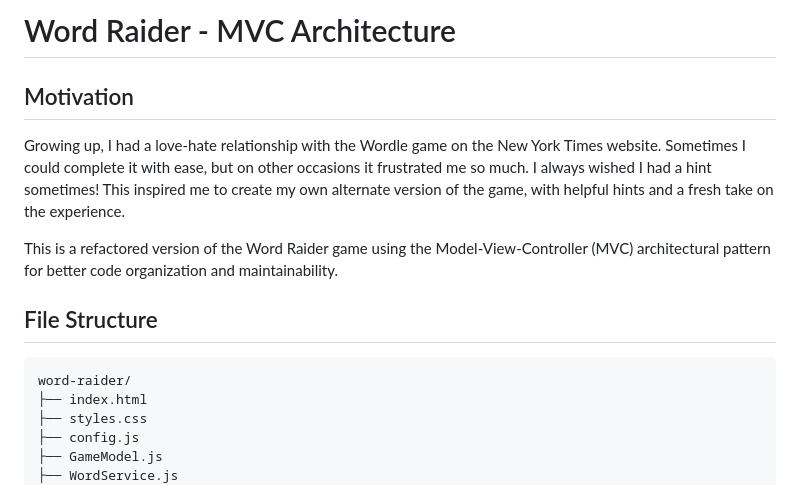
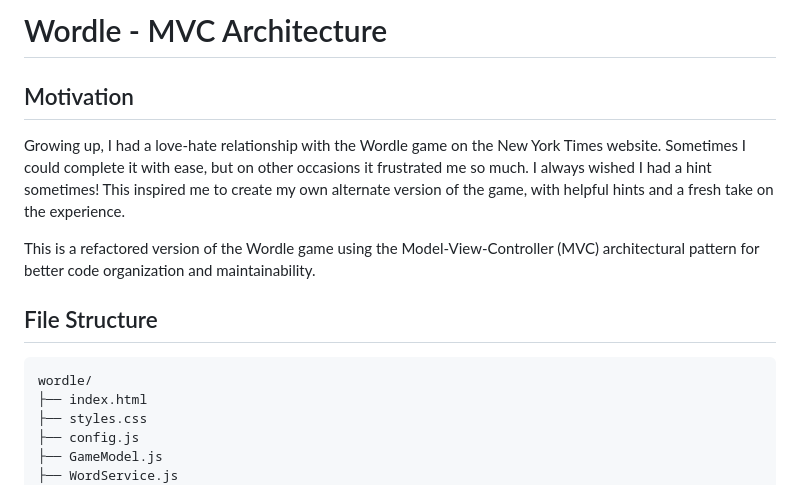
Before and after one commit to nanaboakye-dev/wordle-redefined, a Markdown page: README.md, the part around the change. Rendered like a GitHub page.

````diff
--- a/README.md
+++ b/README.md
@@ -1,15 +1,15 @@
-# Word Raider - MVC Architecture
+# Wordle - MVC Architecture
 
 ## Motivation
 
 Growing up, I had a love-hate relationship with the Wordle game on the New York Times website. Sometimes I could complete it with ease, but on other occasions it frustrated me so much. I always wished I had a hint sometimes! This inspired me to create my own alternate version of the game, with helpful hints and a fresh take on the experience.
 
-This is a refactored version of the Word Raider game using the Model-View-Controller (MVC) architectural pattern for better code organization and maintainability.
+This is a refactored version of the Wordle game using the Model-View-Controller (MVC) architectural pattern for better code organization and maintainability.
 
 ## File Structure
 
 ```
-word-raider/
+wordle/
 ├── index.html
 ├── styles.css
 ├── config.js
````
